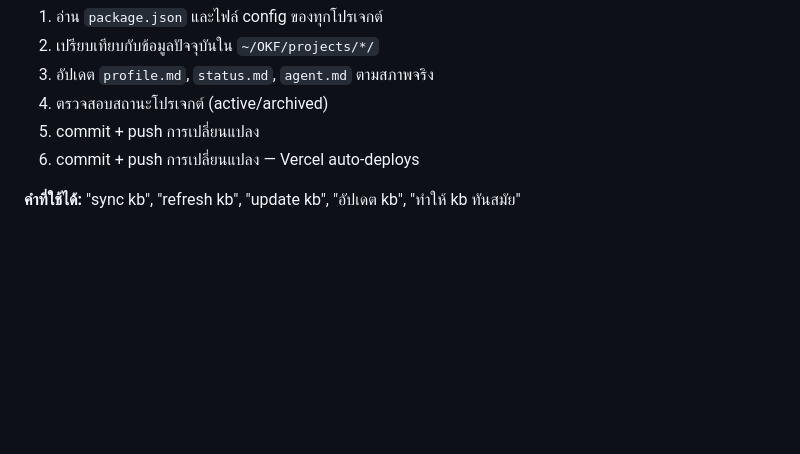
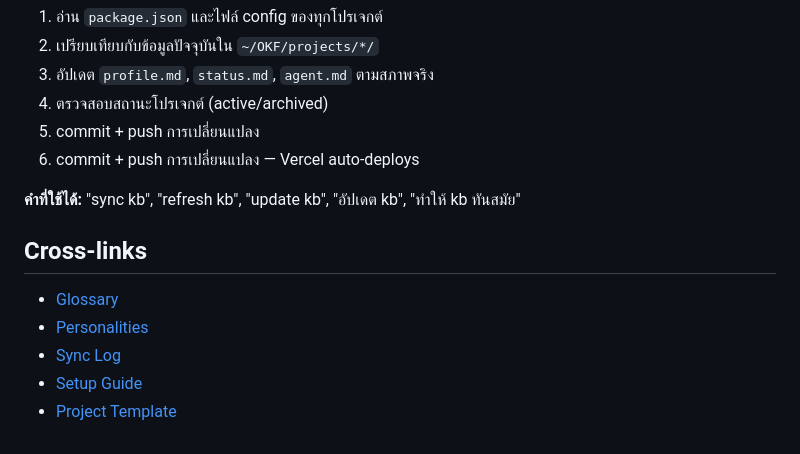
Before and after one commit to ktypez/OKF, a Markdown page: system/conventions.md, the part around the change. Rendered like a GitHub page; blank space fills up the shorter version.

```diff
--- a/system/conventions.md
+++ b/system/conventions.md
@@ -231,3 +231,11 @@ Or just say **"build site"** to trigger this workflow.
 6. commit + push การเปลี่ยนแปลง — Vercel auto-deploys
 
 **คำที่ใช้ได้:** "sync kb", "refresh kb", "update kb", "อัปเดต kb", "ทำให้ kb ทันสมัย"
+
+## Cross-links
+
+- [Glossary](glossary.md)
+- [Personalities](personalities.md)
+- [Sync Log](sync-log.md)
+- [Setup Guide](SETUP.md)
+- [Project Template](../templates/project-template.md)
```
Also changed, not shown: skills/INDEX.md (+12 -1 lines).
